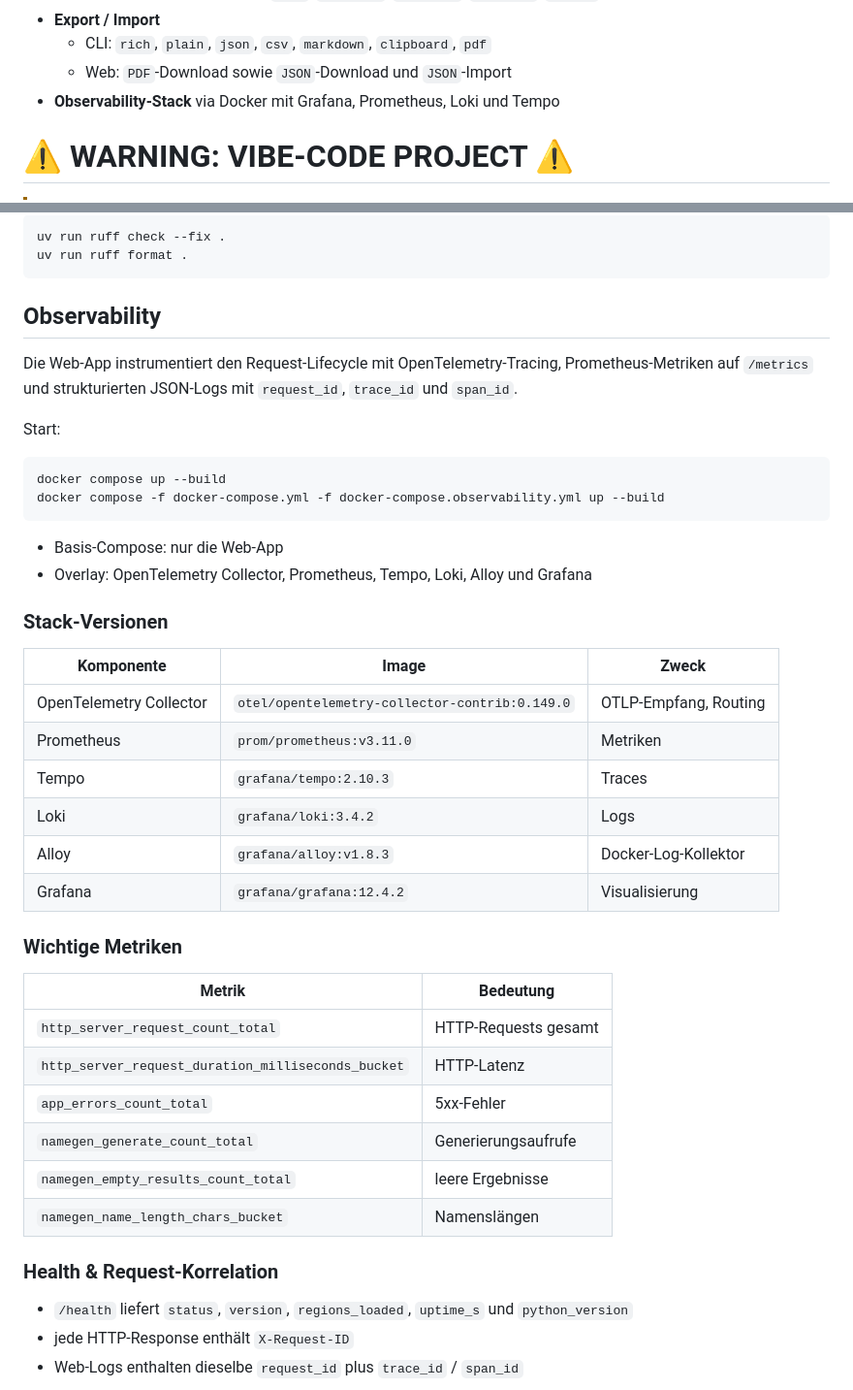
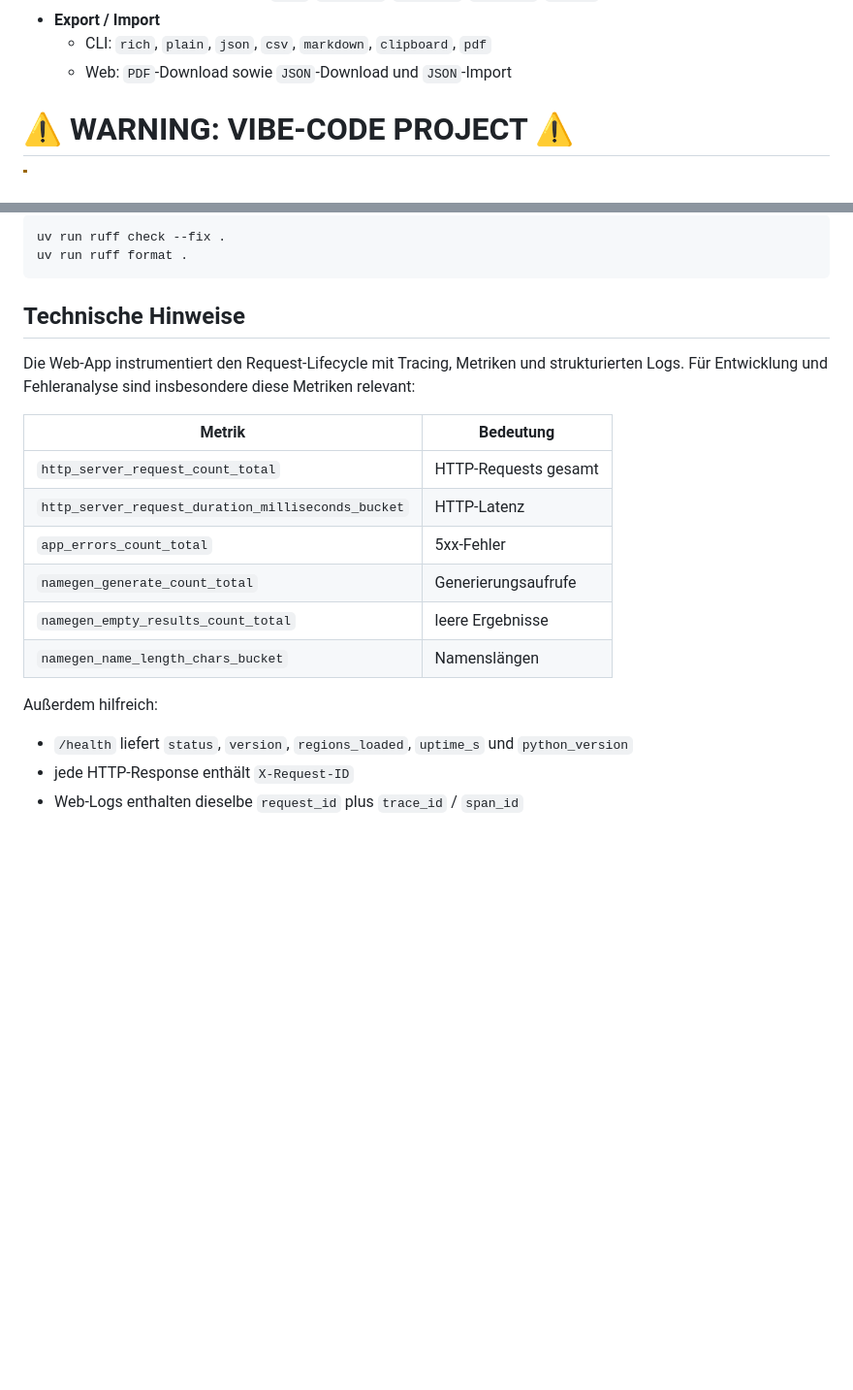
Before and after one commit to cmdhertel/Aventurische-Namensschmiede, a Markdown page: README.md, 2 parts joined by grey strips. Shown at 97% size. Rendered like a GitHub page; blank space fills up the shorter version.

````diff
--- a/README.md
+++ b/README.md
@@ -25,7 +25,6 @@ Varianten und einfache NSC-Profile.
 - **Export / Import**
   - CLI: `rich`, `plain`, `json`, `csv`, `markdown`, `clipboard`, `pdf`
   - Web: `PDF`-Download sowie `JSON`-Download und `JSON`-Import
-- **Observability-Stack** via Docker mit Grafana, Prometheus, Loki und Tempo
 
 # ⚠️ WARNING: VIBE-CODE PROJECT ⚠️
 
@@ -294,34 +261,11 @@ uv run ruff check --fix .
 uv run ruff format .
 ```
 
-## Observability
+## Technische Hinweise
 
-Die Web-App instrumentiert den Request-Lifecycle mit OpenTelemetry-Tracing,
-Prometheus-Metriken auf `/metrics` und strukturierten JSON-Logs mit
-`request_id`, `trace_id` und `span_id`.
-
-Start:
-
-```bash
-docker compose up --build
-docker compose -f docker-compose.yml -f docker-compose.observability.yml up --build
-```
-
-- Basis-Compose: nur die Web-App
-- Overlay: OpenTelemetry Collector, Prometheus, Tempo, Loki, Alloy und Grafana
-
-### Stack-Versionen
-
-| Komponente | Image | Zweck |
-|---|---|---|
-| OpenTelemetry Collector | `otel/opentelemetry-collector-contrib:0.149.0` | OTLP-Empfang, Routing |
-| Prometheus | `prom/prometheus:v3.11.0` | Metriken |
-| Tempo | `grafana/tempo:2.10.3` | Traces |
-| Loki | `grafana/loki:3.4.2` | Logs |
-| Alloy | `grafana/alloy:v1.8.3` | Docker-Log-Kollektor |
-| Grafana | `grafana/grafana:12.4.2` | Visualisierung |
-
-### Wichtige Metriken
+Die Web-App instrumentiert den Request-Lifecycle mit Tracing, Metriken und
+strukturierten Logs. Für Entwicklung und Fehleranalyse sind insbesondere diese
+Metriken relevant:
 
 | Metrik | Bedeutung |
 |---|---|
@@ -332,7 +276,7 @@ docker compose -f docker-compose.yml -f docker-compose.observability.yml up --bu
 | `namegen_empty_results_count_total` | leere Ergebnisse |
 | `namegen_name_length_chars_bucket` | Namenslängen |
 
-### Health & Request-Korrelation
+Außerdem hilfreich:
 
 - `/health` liefert `status`, `version`, `regions_loaded`, `uptime_s` und
   `python_version`
````
Also changed, not shown: other parts of README.md (+11 -43 lines).
